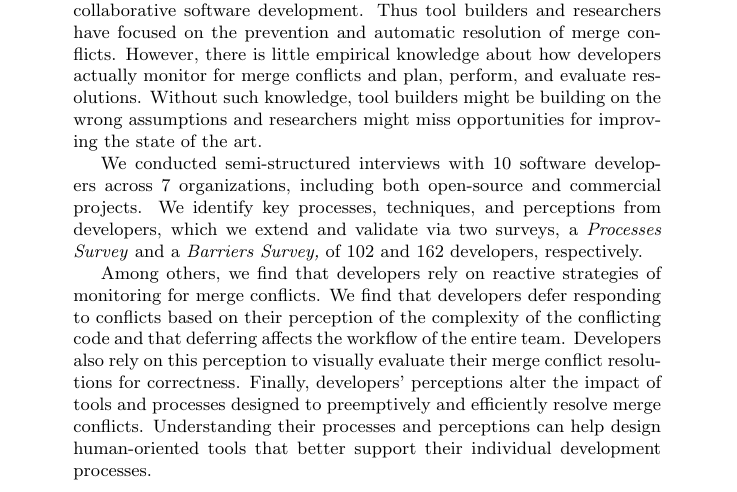
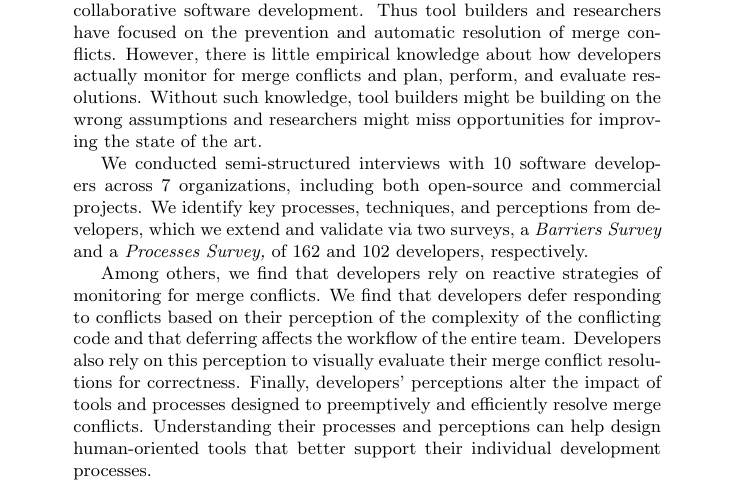
Before and after one commit to EPICLab/EMSE19-MergeConflicts, a LaTeX paper (Titlepage.tex): part of the page, cut so that both start at the same text. Compiled offline with pdfLaTeX.

Commit message:
Updated the abstract included in the Titlepage.tex document that is required for EMSE Journal submissions

```diff
--- a/Titlepage.tex
+++ b/Titlepage.tex
@@ -33,7 +33,7 @@ However, there is little empirical knowledge about how developers actually monit
 Without such knowledge, tool builders might be building on the wrong assumptions and researchers might miss opportunities for improving the state of the art.
 
 We conducted semi-structured interviews with 10 software developers across 7 organizations, including both open-source and commercial projects.
-We identify key processes, techniques, and perceptions from developers, which we extend and validate via two surveys, a \emph{Processes Survey} and a \emph{Barriers Survey,} of 102 and 162 developers, respectively.
+We identify key processes, techniques, and perceptions from developers, which we extend and validate via two surveys, a \emph{Barriers Survey} and a \emph{Processes Survey,} of 162 and 102 developers, respectively.
 
 Among others, we find that developers rely on reactive strategies of monitoring for merge conflicts.
 We find that developers defer responding to conflicts based on their perception of the complexity of the conflicting code and that deferring affects the workflow of the entire team.
```
